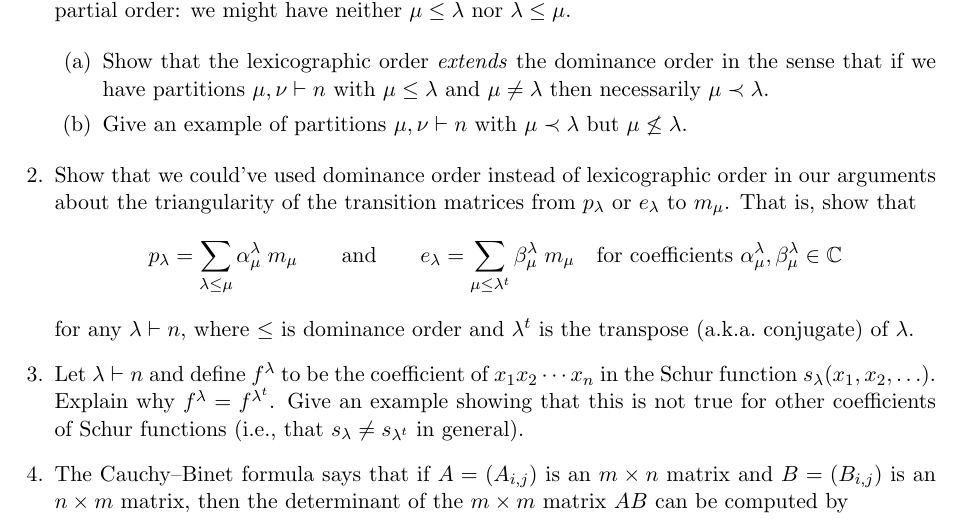
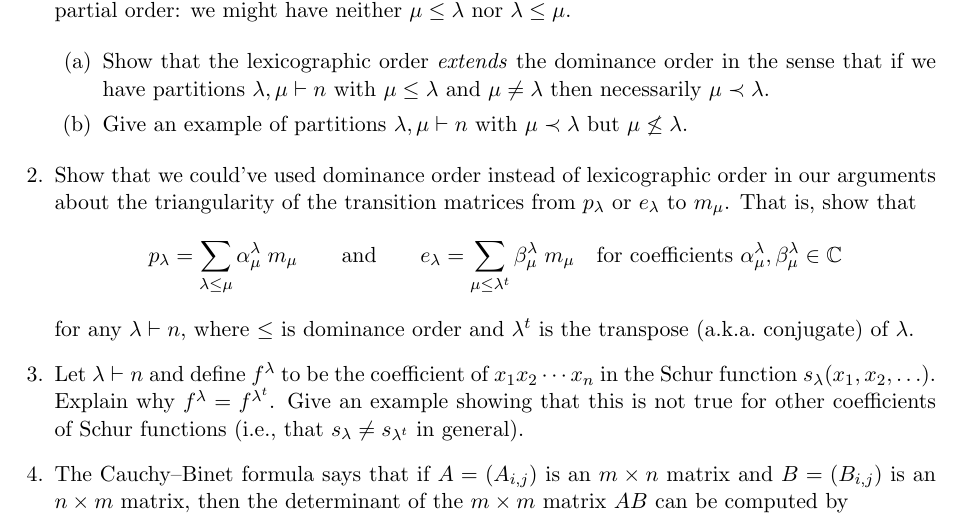
Before and after one commit to samuelfhopkins/samuelfhopkins.github.io, a LaTeX problem sheet (classes/274/hw2.tex): part of the page, cut so that both start at the same text. Compiled offline with pdfLaTeX.

Commit message:
Add files via upload

```diff
--- a/classes/274/hw2.tex
+++ b/classes/274/hw2.tex
@@ -24,8 +24,8 @@
 A different order on partitions of $n$ is the dominance order. The \emph{dominance order} $\leq$ is defined by $\mu \leq \lambda$ iff $\mu_1 + \mu_2 + \cdots + \mu_j \leq \lambda_1 + \lambda_2 + \cdots + \lambda_j$ for all $j$. The dominance order is only partial order: we might have neither $\mu \leq \lambda$ nor $\lambda \leq \mu$.
 
 \begin{enumerate}
-\item Show that the lexicographic order \emph{extends} the dominance order in the sense that if we have partitions $\mu,\nu \vdash n$ with $\mu \leq \lambda$ and $\mu \neq \lambda$ then necessarily $\mu \prec \lambda$.
-\item Give an example of partitions $\mu,\nu \vdash n$ with $\mu \prec \lambda$ but $\mu \not \leq \lambda$.
+\item Show that the lexicographic order \emph{extends} the dominance order in the sense that if we have partitions $\lambda, \mu \vdash n$ with $\mu \leq \lambda$ and $\mu \neq \lambda$ then necessarily $\mu \prec \lambda$.
+\item Give an example of partitions $\lambda,\mu \vdash n$ with $\mu \prec \lambda$ but $\mu \not \leq \lambda$.
 \end{enumerate}
 
 \item Show that we could've used dominance order instead of lexicographic order in our arguments about the triangularity of the transition matrices from $p_{\lambda}$ or $e_{\lambda}$ to $m_{\mu}$. That is, show that
```
Also changed, not shown: classes/274/hw2.pdf.
